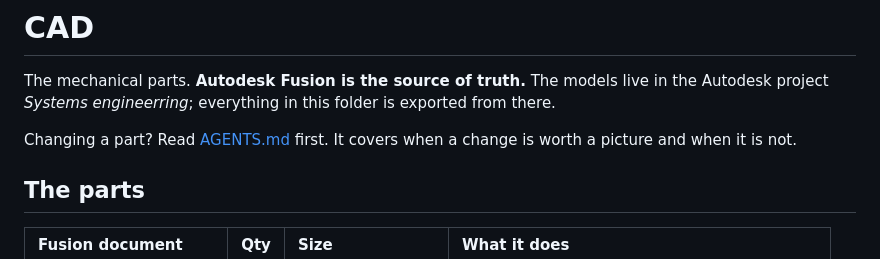
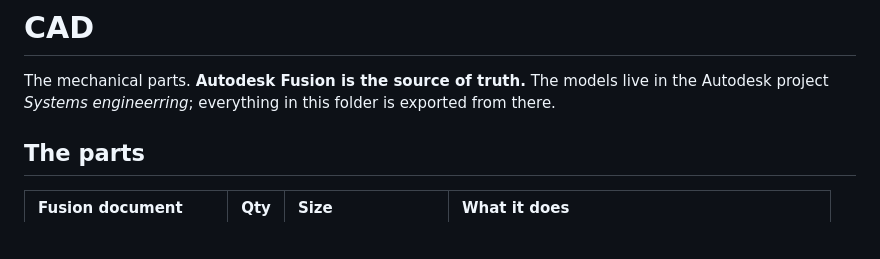
Before and after one commit to SonnyTaylor/smart-sort-bin, a Markdown page: cad/README.md, the part around the change. Rendered like a GitHub page; blank space fills up the shorter version.

Commit message:
cad: drop the pointer to AGENTS.md, which Claude Code loads on its own
Co-Authored-By: Claude Opus 5 (1M context) <noreply@anthropic.com>

```diff
--- a/cad/README.md
+++ b/cad/README.md
@@ -3,9 +3,6 @@
 The mechanical parts. **Autodesk Fusion is the source of truth.** The models
 live in the Autodesk project *Systems engineerring*; everything in this folder
 is exported from there.
-
-Changing a part? Read [AGENTS.md](AGENTS.md) first. It covers when a change is
-worth a picture and when it is not.
 
 ## The parts
 
```
